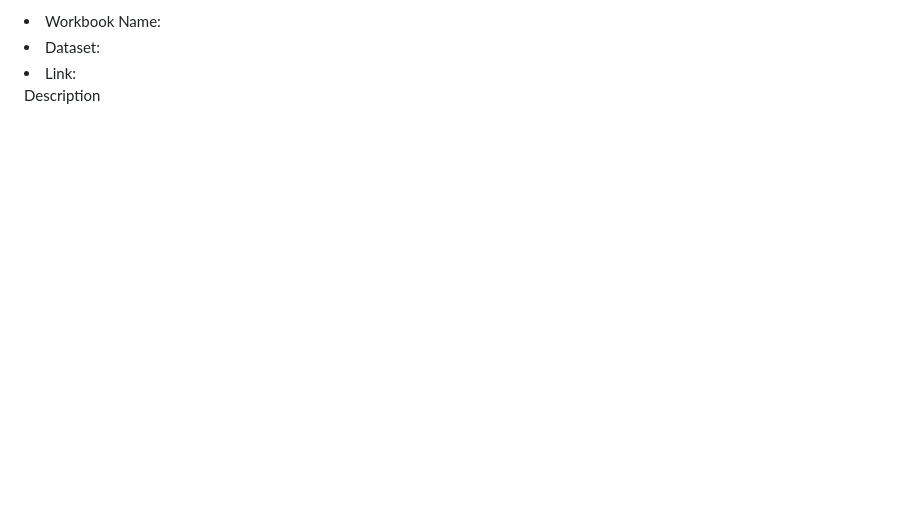
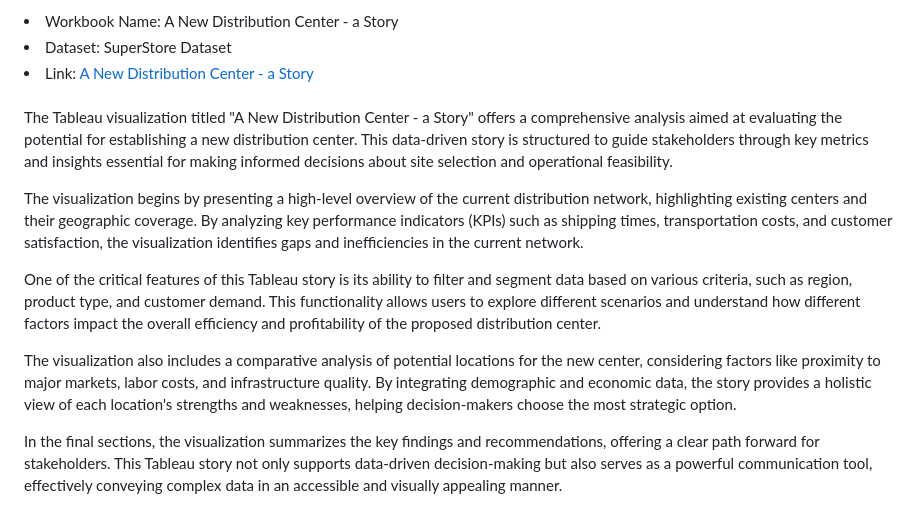
Before and after one commit to nushratea/Project-Data, a Markdown page: Data Visualization Examples/README.md, the part around the change printed below. Rendered like a GitHub page; blank space fills up the shorter version.

```diff
--- a/Data Visualization Examples/README.md
+++ b/Data Visualization Examples/README.md
@@ -40,6 +41,15 @@ image
 
-<li>Workbook Name: </li>
-<li>Dataset: </li>
-<li>Link: </li>
+<li>Workbook Name: A New Distribution Center - a Story</li>
+<li>Dataset: SuperStore Dataset</li>
+<li>Link: <a href="https://public.tableau.com/app/profile/nushrate.ahmed/viz/ANewDistributionCenter-aStory/Story1#2">A New Distribution Center - a Story</a></li><br>
 
-<p>Description</p>
+
+<p>The Tableau visualization titled "A New Distribution Center - a Story" offers a comprehensive analysis aimed at evaluating the potential for establishing a new distribution center. This data-driven story is structured to guide stakeholders through key metrics and insights essential for making informed decisions about site selection and operational feasibility.
+
+The visualization begins by presenting a high-level overview of the current distribution network, highlighting existing centers and their geographic coverage. By analyzing key performance indicators (KPIs) such as shipping times, transportation costs, and customer satisfaction, the visualization identifies gaps and inefficiencies in the current network.
+
+One of the critical features of this Tableau story is its ability to filter and segment data based on various criteria, such as region, product type, and customer demand. This functionality allows users to explore different scenarios and understand how different factors impact the overall efficiency and profitability of the proposed distribution center.
+
+The visualization also includes a comparative analysis of potential locations for the new center, considering factors like proximity to major markets, labor costs, and infrastructure quality. By integrating demographic and economic data, the story provides a holistic view of each location's strengths and weaknesses, helping decision-makers choose the most strategic option.
+
+In the final sections, the visualization summarizes the key findings and recommendations, offering a clear path forward for stakeholders. This Tableau story not only supports data-driven decision-making but also serves as a powerful communication tool, effectively conveying complex data in an accessible and visually appealing manner.</p>
```
Also changed, not shown: other parts of Data Visualization Examples/README.md (+4 -3 lines).
